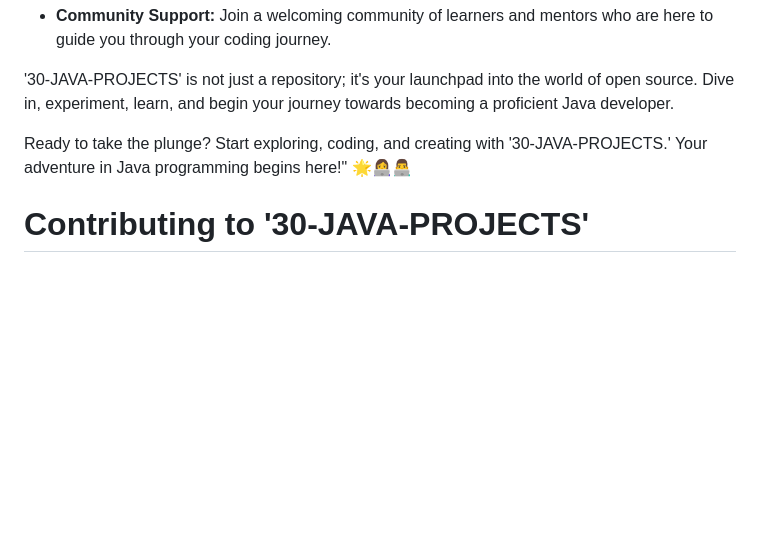
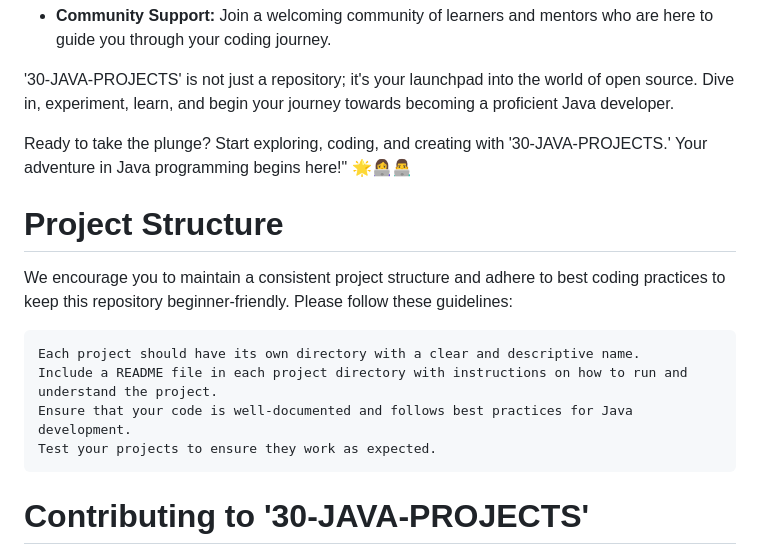
Before and after one commit to LuminouStar5/30-Java-Projects, a Markdown page: README.md, the part around the change. GitHub-like rendering; blank space fills up the shorter version.

```diff
--- a/README.md
+++ b/README.md
@@ -20,6 +20,14 @@ What can you expect from this repository?
 
 Ready to take the plunge? Start exploring, coding, and creating with '30-JAVA-PROJECTS.' Your adventure in Java programming begins here!" 🌟👩‍💻👨‍💻
 
+# Project Structure
+
+We encourage you to maintain a consistent project structure and adhere to best coding practices to keep this repository beginner-friendly. Please follow these guidelines:
+
+    Each project should have its own directory with a clear and descriptive name.
+    Include a README file in each project directory with instructions on how to run and understand the project.
+    Ensure that your code is well-documented and follows best practices for Java development.
+    Test your projects to ensure they work as expected.
 # Contributing to '30-JAVA-PROJECTS'
 
 Thank you for your interest in contributing to '30-JAVA-PROJECTS'! We welcome contributions from beginners and experienced developers alike. Your help is invaluable in making this repository a valuable resource for newcomers to Java and open source.
```
